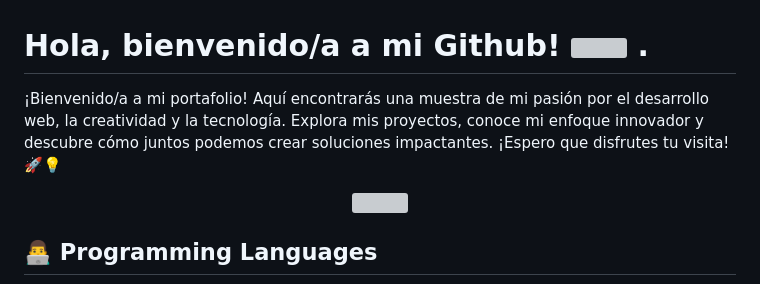
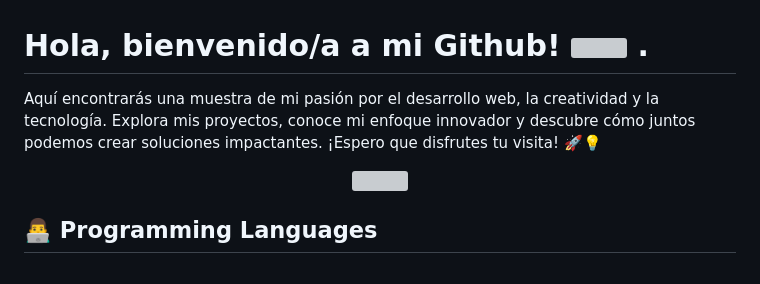
Before and after one commit to valentinatp/valentinatp, a Markdown page: README.md, the part around the change. Rendered like a GitHub page; grey boxes are pictures that could not be loaded.

```diff
--- a/README.md
+++ b/README.md
@@ -1,6 +1,6 @@
 <h1>Hola, bienvenido/a a mi Github! <img src="https://media2.giphy.com/media/QssGEmpkyEOhBCb7e1/giphy.gif?cid=ecf05e47a0n3gi1bfqntqmob8g9aid1oyj2wr3ds3mg700bl&rid=giphy.gif" width ="25"> .</h1>
 <p>
-  ¡Bienvenido/a a mi portafolio! Aquí encontrarás una muestra de mi pasión por el desarrollo web, la creatividad y la tecnología. Explora mis proyectos, conoce mi enfoque innovador y descubre cómo juntos podemos crear soluciones impactantes. ¡Espero que disfrutes tu visita! 🚀💡
+  Aquí encontrarás una muestra de mi pasión por el desarrollo web, la creatividad y la tecnología. Explora mis proyectos, conoce mi enfoque innovador y descubre cómo juntos podemos crear soluciones impactantes. ¡Espero que disfrutes tu visita! 🚀💡
 </p>
 
 <p align="center">
```
